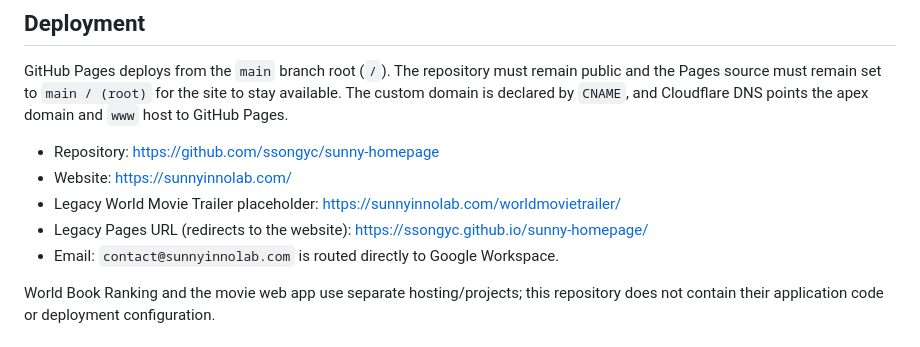
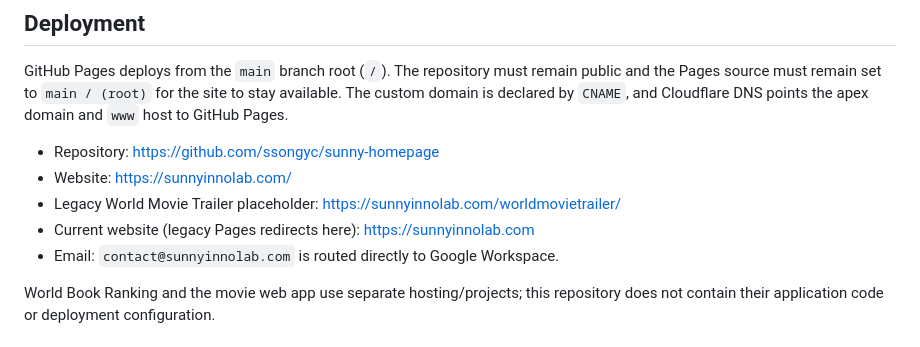
Before and after one commit to ssongyc/sunny-homepage, a Markdown page: README.md, the part around the change. Rendered like a GitHub page.

Commit message:
fix: use current Sunny Innovation Lab homepage

```diff
--- a/README.md
+++ b/README.md
@@ -380,7 +380,7 @@ Cloudflare DNS points the apex domain and `www` host to GitHub Pages.
 * Repository: https://github.com/ssongyc/sunny-homepage
 * Website: https://sunnyinnolab.com/
 * Legacy World Movie Trailer placeholder: https://sunnyinnolab.com/worldmovietrailer/
-* Legacy Pages URL (redirects to the website): https://ssongyc.github.io/sunny-homepage/
+* Current website (legacy Pages redirects here): https://sunnyinnolab.com
 * Email: `contact@sunnyinnolab.com` is routed directly to Google Workspace.
 
 World Book Ranking and the movie web app use separate hosting/projects; this
```
